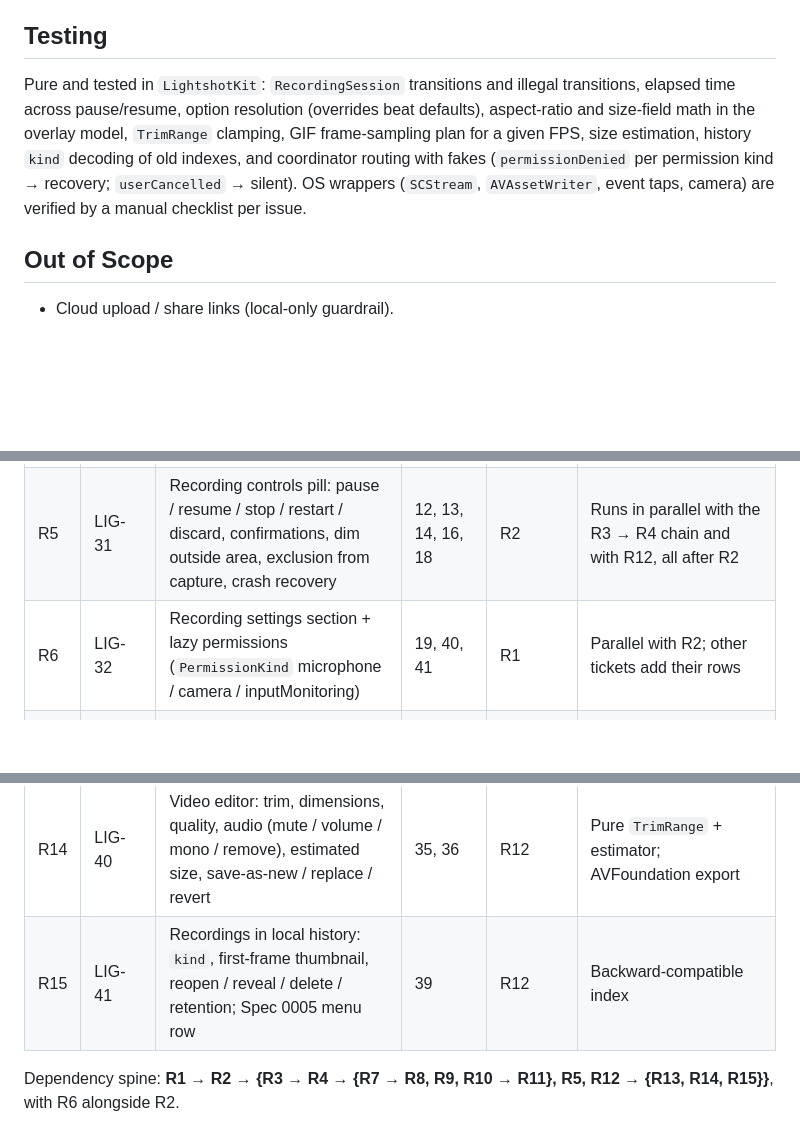
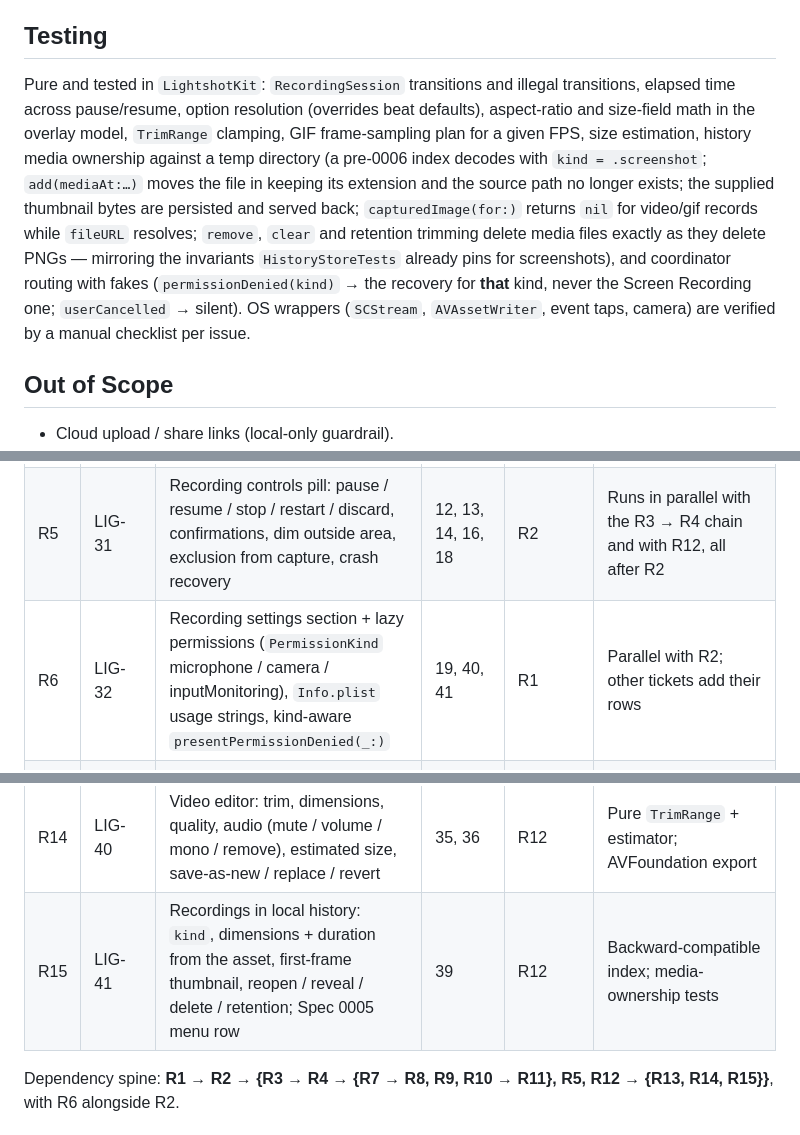
Before and after one commit to lethanhvietctt5/lightshot, a Markdown page: specs/0006-screen-recording.md, 3 parts joined by grey strips. Rendered like a GitHub page; blank space fills up the shorter version.

Commit message:
docs(LIG-26): address Copilot round 2 — usage strings, media dimensions, kind-aware permission recovery, history media tests

```diff
--- a/specs/0006-screen-recording.md
+++ b/specs/0006-screen-recording.md
@@ -108,7 +108,7 @@ A **Record Screen** action next to the capture actions. It reuses the selection
 
 ## Testing
 
-Pure and tested in `LightshotKit`: `RecordingSession` transitions and illegal transitions, elapsed time across pause/resume, option resolution (overrides beat defaults), aspect-ratio and size-field math in the overlay model, `TrimRange` clamping, GIF frame-sampling plan for a given FPS, size estimation, history `kind` decoding of old indexes, and coordinator routing with fakes (`permissionDenied` per permission kind → recovery; `userCancelled` → silent). OS wrappers (`SCStream`, `AVAssetWriter`, event taps, camera) are verified by a manual checklist per issue.
+Pure and tested in `LightshotKit`: `RecordingSession` transitions and illegal transitions, elapsed time across pause/resume, option resolution (overrides beat defaults), aspect-ratio and size-field math in the overlay model, `TrimRange` clamping, GIF frame-sampling plan for a given FPS, size estimation, history media ownership against a temp directory (a pre-0006 index decodes with `kind = .screenshot`; `add(mediaAt:…)` moves the file in keeping its extension and the source path no longer exists; the supplied thumbnail bytes are persisted and served back; `capturedImage(for:)` returns `nil` for video/gif records while `fileURL` resolves; `remove`, `clear` and retention trimming delete media files exactly as they delete PNGs — mirroring the invariants `HistoryStoreTests` already pins for screenshots), and coordinator routing with fakes (`permissionDenied(kind)` → the recovery for **that** kind, never the Screen Recording one; `userCancelled` → silent). OS wrappers (`SCStream`, `AVAssetWriter`, event taps, camera) are verified by a manual checklist per issue.
 
 ## Out of Scope
 
@@ -132,7 +132,7 @@ One epic plus fifteen child issues, created 2026-09-22. Each child follows the L
 | R3 | LIG-29 | Recording region: overlay *record* mode with aspect-ratio lock, typed size, window pick, remember-last-area; `CaptureRegion.display` | 3, 4, 5, 7 | R2 | Reuses `OverlayController`; no new seam |
 | R4 | LIG-30 | Recorder toolbar + per-recording toggles + countdown + sounds | 8, 9, 10 | R3 | Toggles are inert for features whose ticket hasn't landed |
 | R5 | LIG-31 | Recording controls pill: pause / resume / stop / restart / discard, confirmations, dim outside area, exclusion from capture, crash recovery | 12, 13, 14, 16, 18 | R2 | Runs in parallel with the R3 → R4 chain and with R12, all after R2 |
-| R6 | LIG-32 | Recording settings section + lazy permissions (`PermissionKind` microphone / camera / inputMonitoring) | 19, 40, 41 | R1 | Parallel with R2; other tickets add their rows |
+| R6 | LIG-32 | Recording settings section + lazy permissions (`PermissionKind` microphone / camera / inputMonitoring), `Info.plist` usage strings, kind-aware `presentPermissionDenied(_:)` | 19, 40, 41 | R1 | Parallel with R2; other tickets add their rows |
 | R7 | LIG-33 | Microphone audio: device picker, level meter, muted / disconnected handling, volume, mono | 20, 23, 24, 25 | R4, R6 | `AudioInputService`; AVCaptureSession in app target |
 | R8 | LIG-34 | Computer audio via ScreenCaptureKit + single/separate tracks | 21, 22, 25 | R7 | Track layout decided here |
 | R9 | LIG-35 | Webcam overlay: device, size, shape, mirror, drag, click-to-fullscreen, composited into frames | 26, 27, 28 | R4, R6 | `CameraService`; frame compositor introduced here or in R10, whichever lands first |
@@ -141,7 +141,7 @@ One epic plus fifteen child issues, created 2026-09-22. Each child follows the L
 | R12 | LIG-38 | Post-recording overlay + after-recording actions + drag-out + Quick Look | 32, 33, 34 | R2 | Parallel with R3–R5 |
 | R13 | LIG-39 | GIF recording: `GIFEncoder` (FPS, quality, max width, optimise), progress popup, cancel-to-video | 37, 38 | R4, R12 | Pure frame-plan + in-process encoder |
 | R14 | LIG-40 | Video editor: trim, dimensions, quality, audio (mute / volume / mono / remove), estimated size, save-as-new / replace / revert | 35, 36 | R12 | Pure `TrimRange` + estimator; AVFoundation export |
-| R15 | LIG-41 | Recordings in local history: `kind`, first-frame thumbnail, reopen / reveal / delete / retention; Spec 0005 menu row | 39 | R12 | Backward-compatible index |
+| R15 | LIG-41 | Recordings in local history: `kind`, dimensions + duration from the asset, first-frame thumbnail, reopen / reveal / delete / retention; Spec 0005 menu row | 39 | R12 | Backward-compatible index; media-ownership tests |
 
 Dependency spine: **R1 → R2 → {R3 → R4 → {R7 → R8, R9, R10 → R11}, R5, R12 → {R13, R14, R15}}**, with R6 alongside R2.
 
```
Also changed, not shown: other parts of specs/0006-screen-recording.md (+2 -2 lines).
